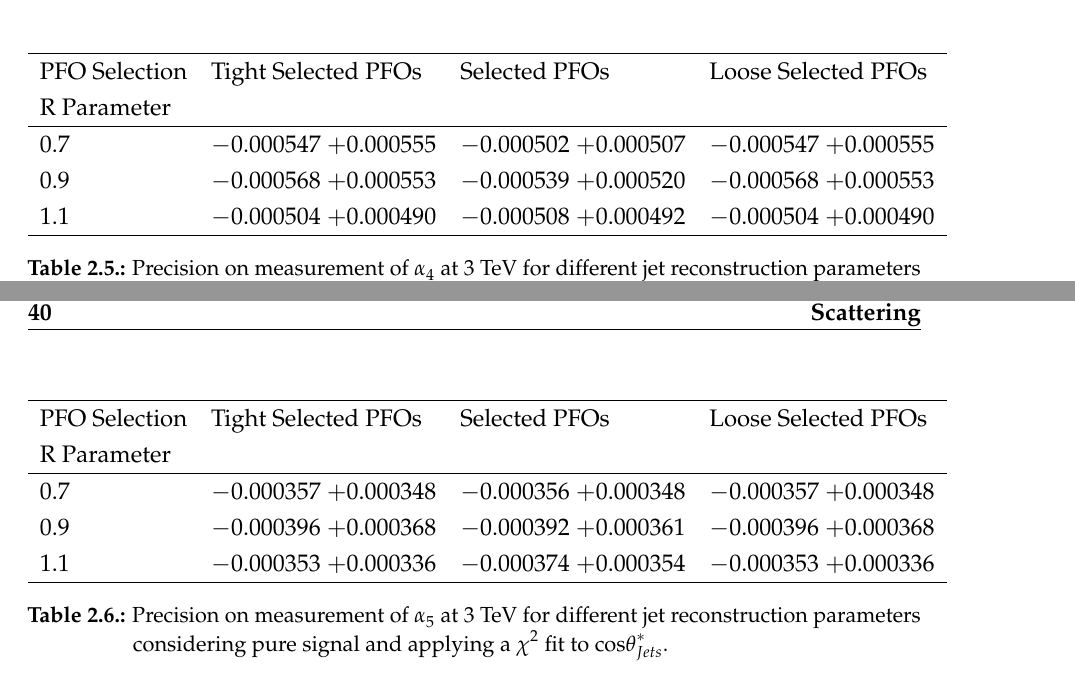
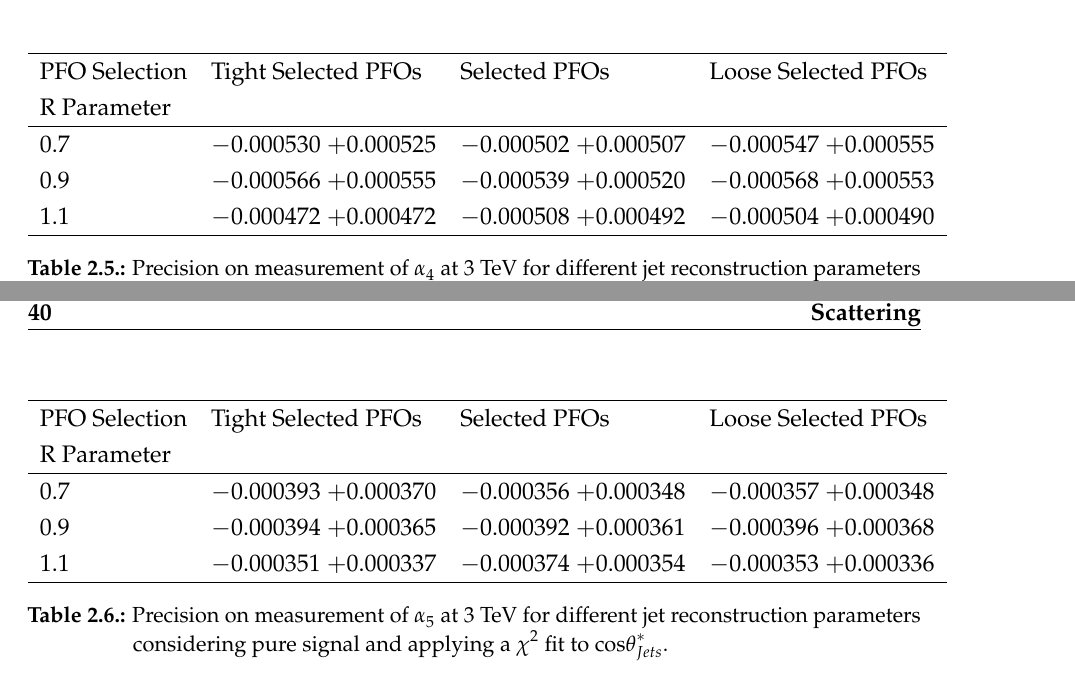
Before and after one commit to StevenGreen1/Thesis, a LaTeX thesis (thesis.tex, which reads PhysicsAnalysis/PhysicsAnalysis.tex): two parts of pages 53 and 54 of 88, joined at a grey line, cut so that both start at the same text. Compiled offline with pdfLaTeX; a LaTeX package or settings file that is missing is left out.

Commit message:
Fixed typo in sensitivity of alpha4 and alpha5

```diff
--- a/PhysicsAnalysis/PhysicsAnalysis.tex
+++ b/PhysicsAnalysis/PhysicsAnalysis.tex
@@ -490,9 +490,9 @@ The gains in optimising the jet algorithm at 3 TeV are larger than those found a
 PFO Selection & Tight Selected PFOs & Selected PFOs & Loose Selected PFOs \\
 R Parameter & & & \\
 \hline
-0.7 & $-0.000547$ $+0.000555$ & $-0.000502$ $+0.000507$ & $-0.000547$ $+0.000555$ \\
-0.9 & $-0.000568$ $+0.000553$ & $-0.000539$ $+0.000520$ & $-0.000568$ $+0.000553$ \\
-1.1 & $-0.000504$ $+0.000490$ & $-0.000508$ $+0.000492$ & $-0.000504$ $+0.000490$ \\
+0.7 & $-0.000530$ $+0.000525$ & $-0.000502$ $+0.000507$ & $-0.000547$ $+0.000555$ \\
+0.9 & $-0.000566$ $+0.000555$ & $-0.000539$ $+0.000520$ & $-0.000568$ $+0.000553$ \\
+1.1 & $-0.000472$ $+0.000472$ & $-0.000508$ $+0.000492$ & $-0.000504$ $+0.000490$ \\
 \hline
 \end{tabular}
 \caption[$1\sigma$ precision on measurement of $\alpha_{4}$ for different jet reconstruction parameters considering pure signal at 3 TeV.]{Precision on measurement of $\alpha_{4}$ at 3 TeV for different jet reconstruction parameters considering pure signal and applying a $\chi^{2}$ fit to $\text{cos}\theta^{*}_{Jets}$.}
@@ -506,9 +506,9 @@ R Parameter & & & \\
 PFO Selection & Tight Selected PFOs & Selected PFOs & Loose Selected PFOs \\
 R Parameter & & & \\
 \hline
-0.7 & $-0.000357$ $+0.000348$ & $-0.000356$ $+0.000348$ & $-0.000357$ $+0.000348$ \\
-0.9 & $-0.000396$ $+0.000368$ & $-0.000392$ $+0.000361$ & $-0.000396$ $+0.000368$ \\
-1.1 & $-0.000353$ $+0.000336$ & $-0.000374$ $+0.000354$ & $-0.000353$ $+0.000336$ \\
+0.7 & $-0.000393$ $+0.000370$ & $-0.000356$ $+0.000348$ & $-0.000357$ $+0.000348$ \\
+0.9 & $-0.000394$ $+0.000365$ & $-0.000392$ $+0.000361$ & $-0.000396$ $+0.000368$ \\
+1.1 & $-0.000351$ $+0.000337$ & $-0.000374$ $+0.000354$ & $-0.000353$ $+0.000336$ \\
 \hline
 \end{tabular}
 \caption[$1\sigma$ precision on measurement of $\alpha_{5}$ for different jet reconstruction parameters considering pure signal at 3 TeV.]{Precision on measurement of $\alpha_{5}$ at 3 TeV for different jet reconstruction parameters considering pure signal and applying a $\chi^{2}$ fit to $\text{cos}\theta^{*}_{Jets}$.}
```
